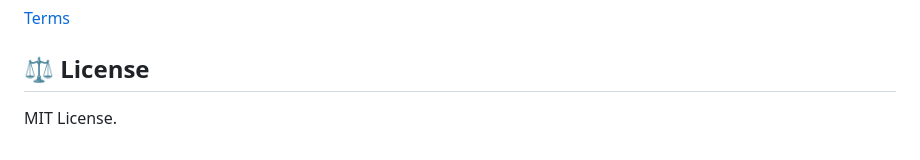
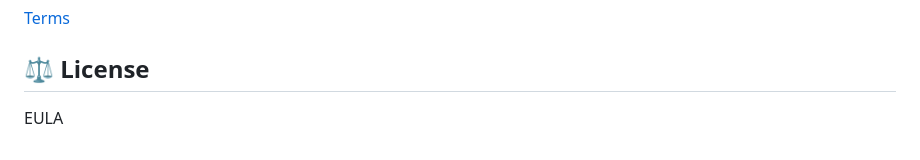
Before and after one commit to sucom/sign-in-pro, a Markdown page: README.md, the part around the change. Rendered like a GitHub page.

Commit message:
Update license section from MIT to EULA

```diff
--- a/README.md
+++ b/README.md
@@ -63,4 +63,4 @@ Visit the [Chrome Web Store](https://chromewebstore.google.com/detail/sign-in-pr
 
 ## ⚖️ License
 
-MIT License.
+EULA
```
